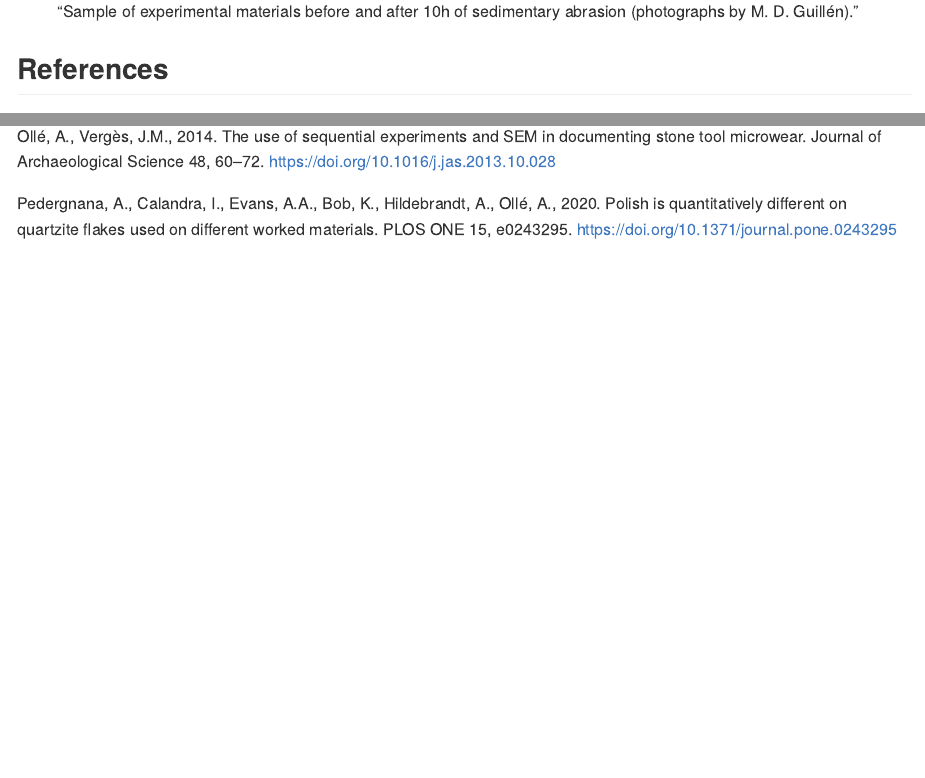
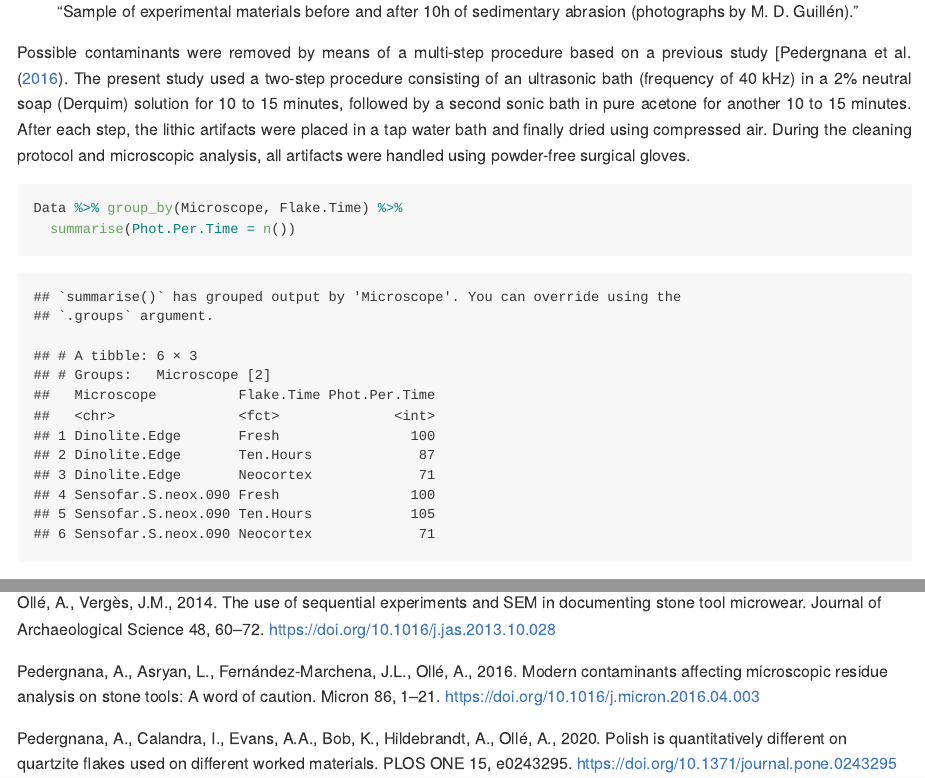
Before and after one commit to GuillermoBustosPerez/Two-microscopes-flint-abrasion, an R Markdown document (Report/Microscope-agnosticism-sedimentary-abrasion-stone-tools.Rmd): the page in a window 1100 px wide, from 3990 px down, and a second part further down, joined at a grey line. The pictures show the output file Report/Microscope-agnosticism-sedimentary-abrasion-stone-tools.md that the author committed with the source, drawn offline in the style of GitHub.

Commit message:
data and table updated

````diff
--- a/Report/Microscope-agnosticism-sedimentary-abrasion-stone-tools.Rmd
+++ b/Report/Microscope-agnosticism-sedimentary-abrasion-stone-tools.Rmd
@@ -66,6 +66,14 @@ Geological images of the neocortex were obtained from three type 3 flakes and th
 
 !["Sample of experimental materials before and after 10h of sedimentary abrasion (photographs by M. D. Guillén)."](Figures/01-Presenting-materials.png)
 
+ Possible contaminants were removed by means of a multi-step procedure based on a previous study [@pedergnana_modern_2016. The present study used a two-step procedure consisting of an ultrasonic bath (frequency of 40 kHz) in a 2% neutral soap (Derquim) solution for 10 to 15 minutes, followed by a second sonic bath in pure acetone for another 10 to 15 minutes. After each step, the lithic artifacts were placed in a tap water bath and finally dried using compressed air. During the cleaning protocol and microscopic analysis, all artifacts were handled using powder-free surgical gloves.
+
+```{r}
+Data %>% group_by(Microscope, Flake.Time) %>%
+  summarise(Phot.Per.Time = n())
+```
+
+
 
 ## References
 
````
Also changed, not shown: Report/Data/Data-Both-micro-v3.RData, Report/Microscope-agnosticism-sedimentary-abrasion-stone-tools.md.
